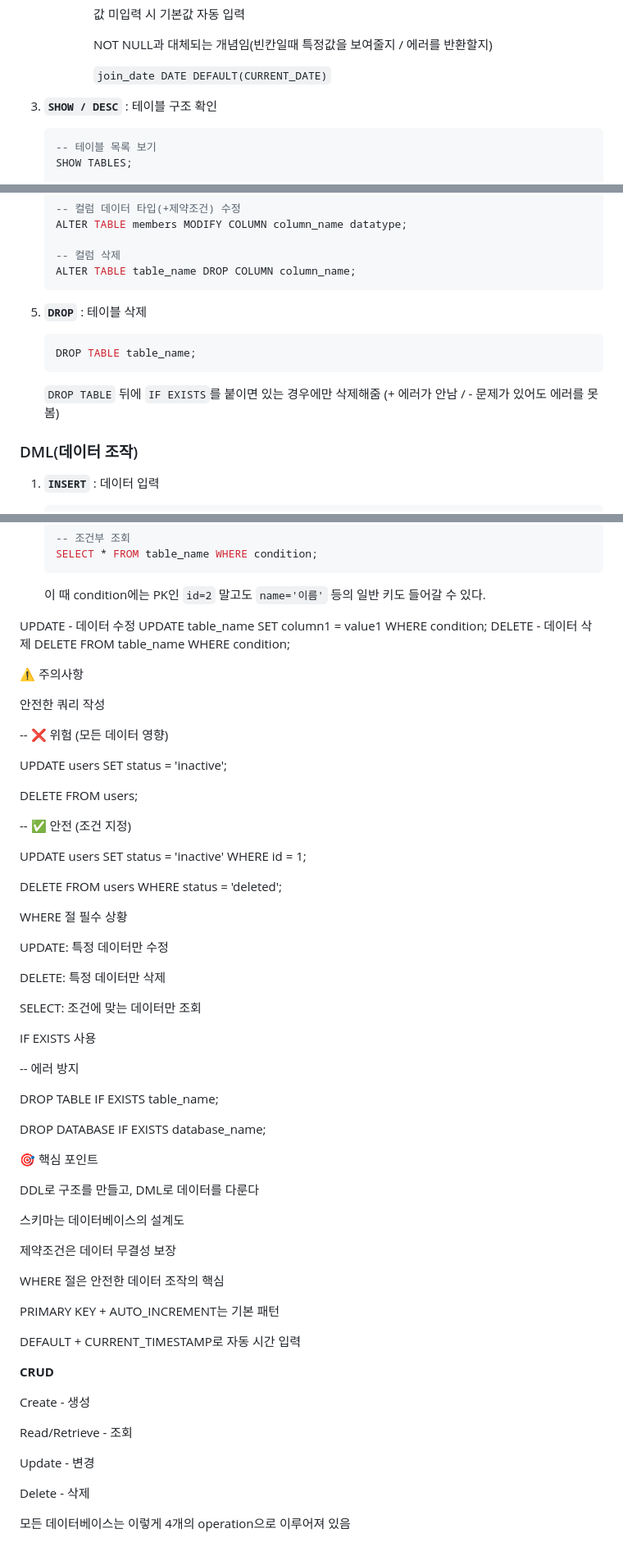
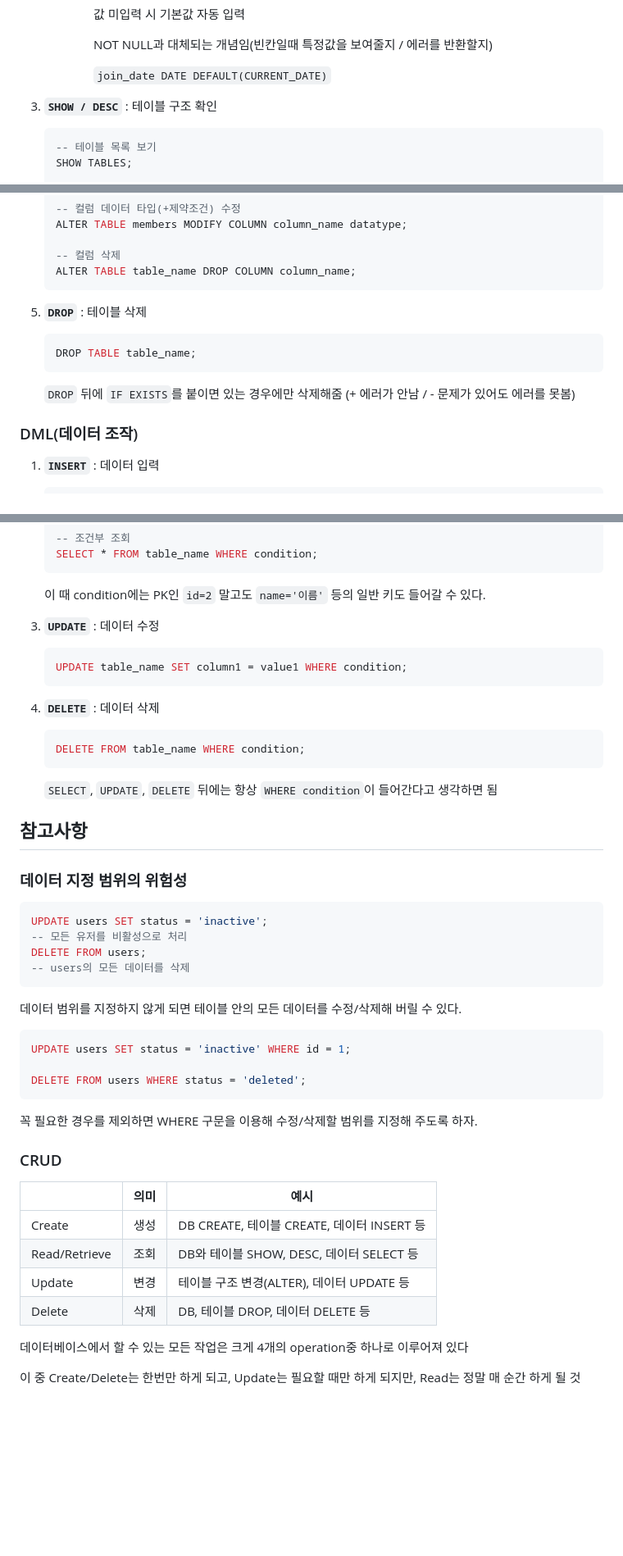
Before and after one commit to krystallinekim/TIL, a Markdown page: 3.SQL/01-basic.md, 3 parts joined by grey strips. Shown: that part at 82% size. Drawn GitHub-style; blank space fills up the shorter version.

Commit message:
SQL basic 완성

````diff
--- a/3.SQL/01-basic.md
+++ b/3.SQL/01-basic.md
@@ -139,8 +139,8 @@
             `join_date DATE DEFAULT(CURRENT_DATE)`
 
 
+1. **`SHOW / DESC`** : 테이블 구조 확인
 
-1. **`SHOW / DESC`** : 테이블 구조 확인
     ```sql
     -- 테이블 목록 보기
     SHOW TABLES;
@@ -164,13 +164,14 @@
     -- 컬럼 삭제
     ALTER TABLE table_name DROP COLUMN column_name;
     ```
+
 1. **`DROP`** : 테이블 삭제
 
     ```sql
     DROP TABLE table_name;
     ```
 
-    `DROP TABLE` 뒤에 `IF EXISTS`를 붙이면 있는 경우에만 삭제해줌 (+ 에러가 안남 / - 문제가 있어도 에러를 못봄)
+    `DROP` 뒤에 `IF EXISTS`를 붙이면 있는 경우에만 삭제해줌 (+ 에러가 안남 / - 문제가 있어도 에러를 못봄)
 
 
 ### DML(데이터 조작)
@@ -201,71 +202,50 @@
     ```
     이 때 condition에는 PK인 `id=2` 말고도 `name='이름'` 등의 일반 키도 들어갈 수 있다.
 
-UPDATE - 데이터 수정
-UPDATE table_name SET column1 = value1 WHERE condition;
-DELETE - 데이터 삭제
-DELETE FROM table_name WHERE condition;
+1. **`UPDATE`** : 데이터 수정
+
+    ```sql
+    UPDATE table_name SET column1 = value1 WHERE condition;
+    ```
+
+1. **`DELETE`** : 데이터 삭제
+
+    ```sql
+    DELETE FROM table_name WHERE condition;
+    ```
+
+    `SELECT`, `UPDATE`, `DELETE` 뒤에는 항상 `WHERE condition`이 들어간다고 생각하면 됨
 
 
+## 참고사항
 
+### 데이터 지정 범위의 위험성
 
+```sql
+UPDATE users SET status = 'inactive';
+-- 모든 유저를 비활성으로 처리
+DELETE FROM users;
+-- users의 모든 데이터를 삭제
+```
+데이터 범위를 지정하지 않게 되면 테이블 안의 모든 데이터를 수정/삭제해 버릴 수 있다.
 
-⚠️ 주의사항
-
-안전한 쿼리 작성
-
--- ❌ 위험 (모든 데이터 영향)
-
-UPDATE users SET status = 'inactive';
-
-DELETE FROM users;
-
--- ✅ 안전 (조건 지정)
-
+```sql
 UPDATE users SET status = 'inactive' WHERE id = 1;
 
 DELETE FROM users WHERE status = 'deleted';
-
-WHERE 절 필수 상황
-
-UPDATE: 특정 데이터만 수정
-
-DELETE: 특정 데이터만 삭제
-
-SELECT: 조건에 맞는 데이터만 조회
-
-IF EXISTS 사용
-
--- 에러 방지
-
-DROP TABLE IF EXISTS table_name;
-
-DROP DATABASE IF EXISTS database_name;
-
-🎯 핵심 포인트
-
-DDL로 구조를 만들고, DML로 데이터를 다룬다
-
-스키마는 데이터베이스의 설계도
-
-제약조건은 데이터 무결성 보장
-
-WHERE 절은 안전한 데이터 조작의 핵심
-
-PRIMARY KEY + AUTO_INCREMENT는 기본 패턴
-
-DEFAULT + CURRENT_TIMESTAMP로 자동 시간 입력
+```
+꼭 필요한 경우를 제외하면 WHERE 구문을 이용해 수정/삭제할 범위를 지정해 주도록 하자.
 
 
+### CRUD
 
-**CRUD**
+| | 의미 | 예시
+| --- | --- | ---|
+| Create | 생성 | DB CREATE, 테이블 CREATE, 데이터 INSERT 등|
+|Read/Retrieve| 조회 | DB와 테이블 SHOW, DESC, 데이터 SELECT 등|
+|Update |  변경 | 테이블 구조 변경(ALTER), 데이터 UPDATE 등|
+| Delete | 삭제 | DB, 테이블 DROP, 데이터 DELETE 등|
 
-Create - 생성
+데이터베이스에서 할 수 있는 모든 작업은 크게 4개의 operation중 하나로 이루어져 있다
 
-Read/Retrieve - 조회
-
-Update - 변경
-
-Delete - 삭제
-
-모든 데이터베이스는 이렇게 4개의 operation으로 이루어져 있음
+이 중 Create/Delete는 한번만 하게 되고, Update는 필요할 때만 하게 되지만, Read는 정말 매 순간 하게 될 것
````
